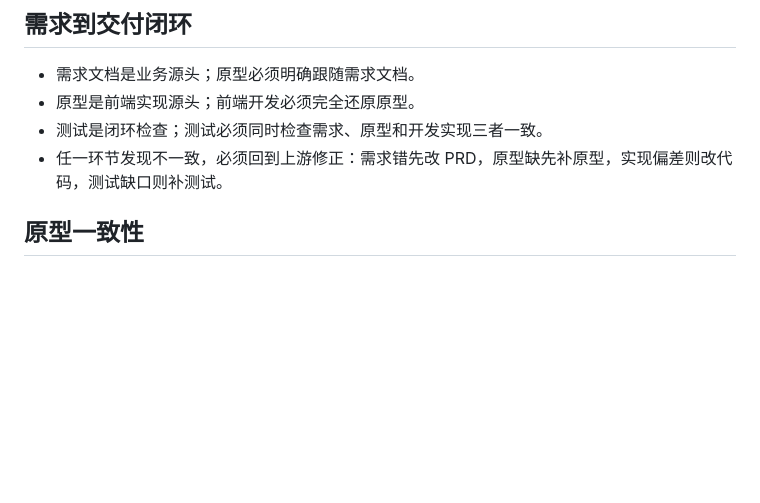
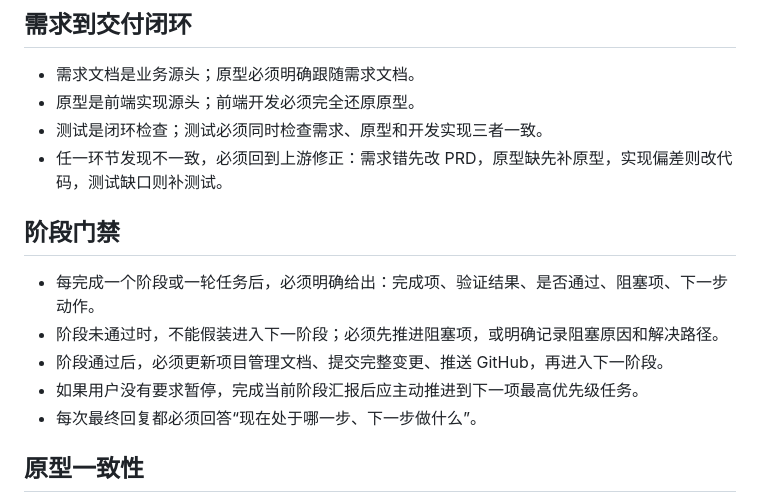
Before and after one commit to e0901026/YJYH, a Markdown page: Agent.md, the part around the change. Rendered like a GitHub page; blank space fills up the shorter version.

```diff
--- a/Agent.md
+++ b/Agent.md
@@ -33,6 +33,14 @@
 - 原型是前端实现源头；前端开发必须完全还原原型。
 - 测试是闭环检查；测试必须同时检查需求、原型和开发实现三者一致。
 - 任一环节发现不一致，必须回到上游修正：需求错先改 PRD，原型缺先补原型，实现偏差则改代码，测试缺口则补测试。
+
+## 阶段门禁
+
+- 每完成一个阶段或一轮任务后，必须明确给出：完成项、验证结果、是否通过、阻塞项、下一步动作。
+- 阶段未通过时，不能假装进入下一阶段；必须先推进阻塞项，或明确记录阻塞原因和解决路径。
+- 阶段通过后，必须更新项目管理文档、提交完整变更、推送 GitHub，再进入下一阶段。
+- 如果用户没有要求暂停，完成当前阶段汇报后应主动推进到下一项最高优先级任务。
+- 每次最终回复都必须回答“现在处于哪一步、下一步做什么”。
 
 ## 原型一致性
 
```
Also changed, not shown: docs/project-management.md (+31 -5 lines).
